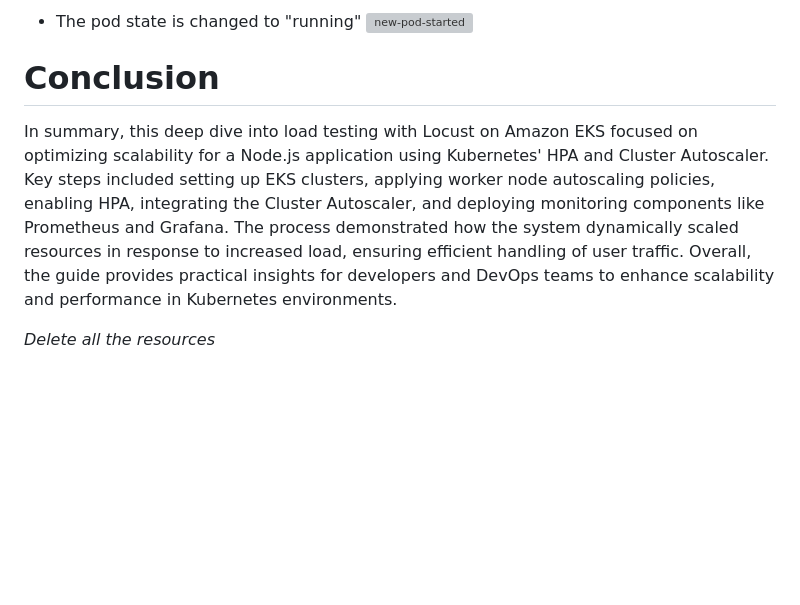
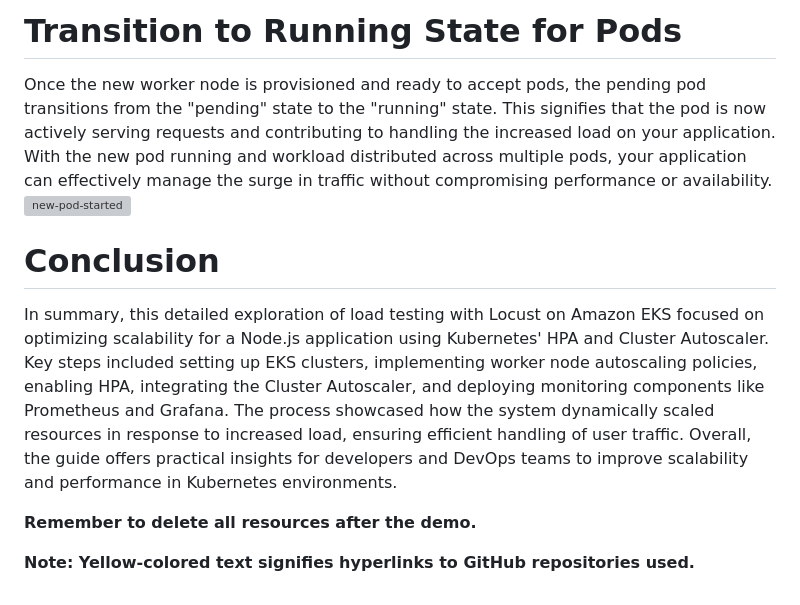
Before and after one commit to anshu049/Load-Test-using-Locust-and-Monitoring, a Markdown page: README.md, the part around the change printed below. GitHub-like rendering; blank space fills up the shorter version; grey boxes are pictures that could not be loaded.

```diff
--- a/README.md
+++ b/README.md
@@ -78,9 +108,12 @@ We can see 69 locust workers created using HPA to generate load on our app
 
-- The pod state is changed to "running"
+# Transition to Running State for Pods
+Once the new worker node is provisioned and ready to accept pods, the pending pod transitions from the "pending" state to the "running" state. This signifies that the pod is now actively serving requests and contributing to handling the increased load on your application. With the new pod running and workload distributed across multiple pods, your application can effectively manage the surge in traffic without compromising performance or availability.
 ![new-pod-started](https://github.com/anshu049/Load-Test-using-Locust-and-Monitoring/assets/95365748/3b21cd0d-70ea-45c2-a6a2-422a6efe79c5)
 
 
 # Conclusion
-In summary, this deep dive into load testing with Locust on Amazon EKS focused on optimizing scalability for a Node.js application using Kubernetes' HPA and Cluster Autoscaler. Key steps included setting up EKS clusters, applying worker node autoscaling policies, enabling HPA, integrating the Cluster Autoscaler, and deploying monitoring components like Prometheus and Grafana. The process demonstrated how the system dynamically scaled resources in response to increased load, ensuring efficient handling of user traffic. Overall, the guide provides practical insights for developers and DevOps teams to enhance scalability and performance in Kubernetes environments.
+In summary, this detailed exploration of load testing with Locust on Amazon EKS focused on optimizing scalability for a Node.js application using Kubernetes' HPA and Cluster Autoscaler. Key steps included setting up EKS clusters, implementing worker node autoscaling policies, enabling HPA, integrating the Cluster Autoscaler, and deploying monitoring components like Prometheus and Grafana. The process showcased how the system dynamically scaled resources in response to increased load, ensuring efficient handling of user traffic. Overall, the guide offers practical insights for developers and DevOps teams to improve scalability and performance in Kubernetes environments.
 
-*Delete all the resources*
+**Remember to delete all resources after the demo.**
+
+**Note: Yellow-colored text signifies hyperlinks to GitHub repositories used.**
```
Also changed, not shown: other parts of README.md (+49 -19 lines).
